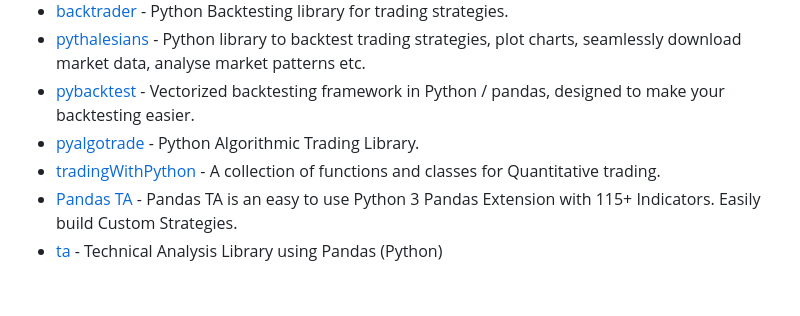
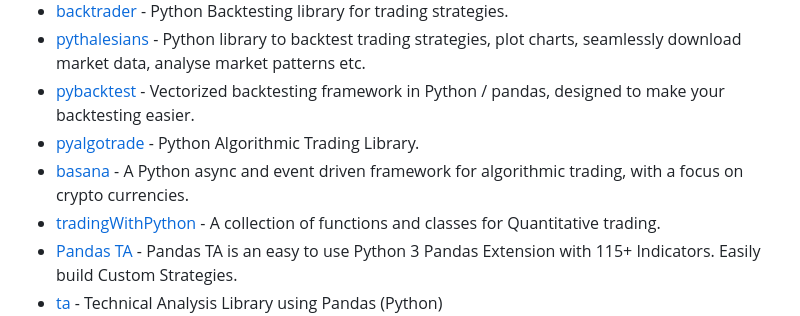
Before and after one commit to wilsonfreitas/awesome-quant, a Markdown page: README.md, the part around the change. Drawn GitHub-style; blank space fills up the shorter version.

Commit message:
Added basana.

```diff
--- a/README.md
+++ b/README.md
@@ -81,6 +81,7 @@ A curated list of insanely awesome libraries, packages and resources for Quants
 - [pythalesians](https://github.com/thalesians/pythalesians) - Python library to backtest trading strategies, plot charts, seamlessly download market data, analyse market patterns etc.
 - [pybacktest](https://github.com/ematvey/pybacktest) - Vectorized backtesting framework in Python / pandas, designed to make your backtesting easier.
 - [pyalgotrade](https://github.com/gbeced/pyalgotrade) - Python Algorithmic Trading Library.
+- [basana](https://github.com/gbeced/basana) - A Python async and event driven framework for algorithmic trading, with a focus on crypto currencies.
 - [tradingWithPython](https://pypi.org/project/tradingWithPython/) - A collection of functions and classes for Quantitative trading.
 - [Pandas TA](https://github.com/twopirllc/pandas-ta) - Pandas TA is an easy to use Python 3 Pandas Extension with 115+ Indicators. Easily build Custom Strategies.
 - [ta](https://github.com/bukosabino/ta) - Technical Analysis Library using Pandas (Python)
```
